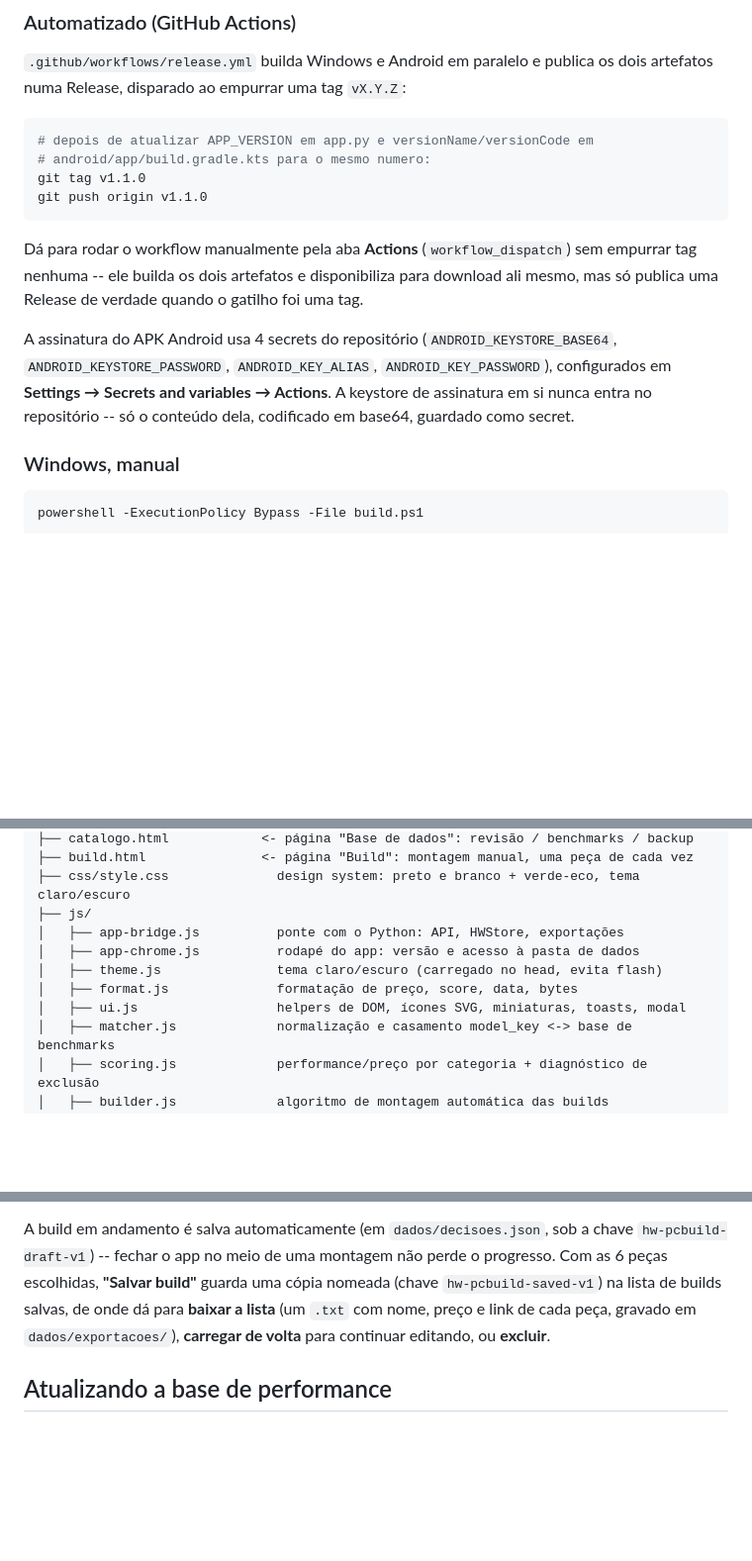
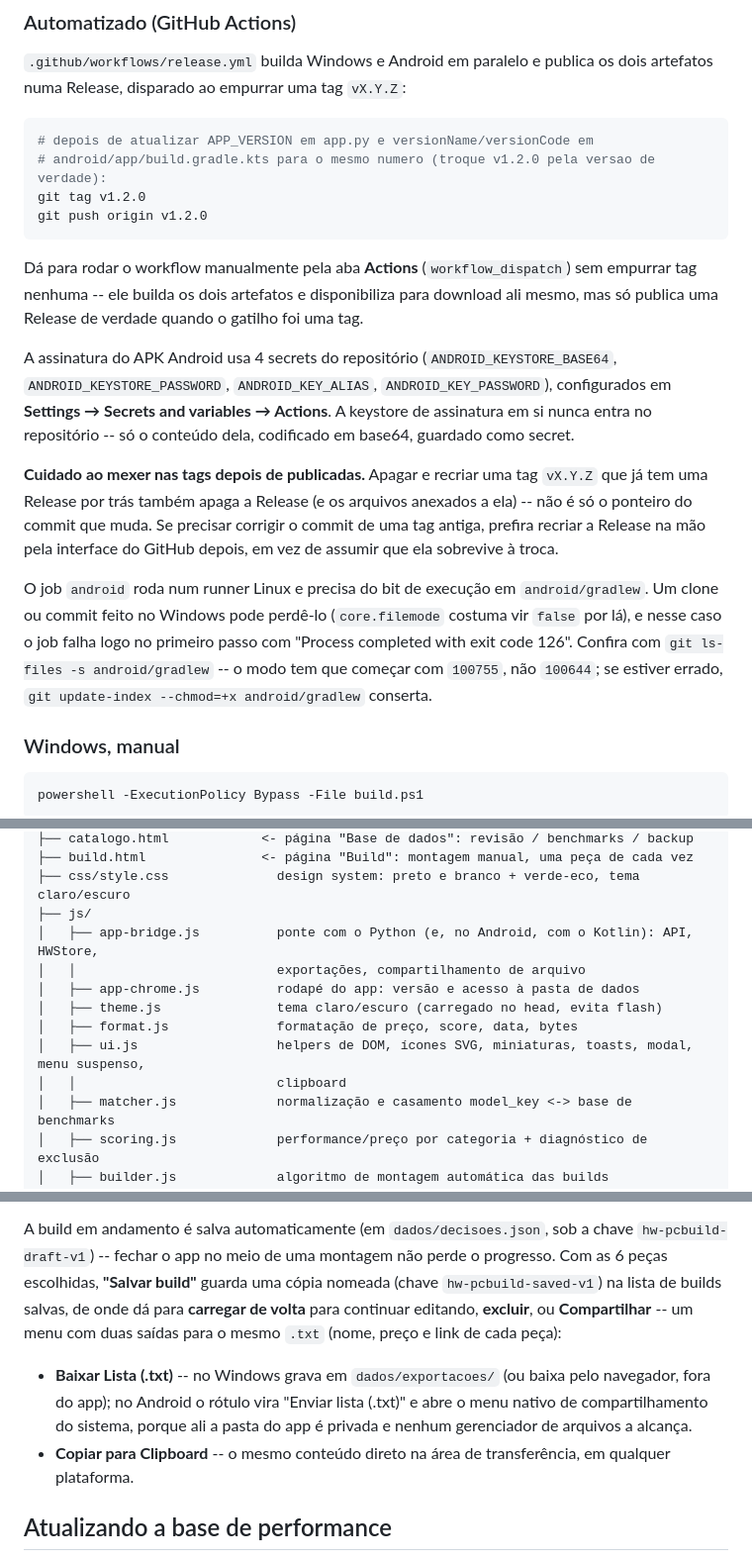
Before and after one commit to IlIIlIIlI56/HardwareScrapperPY, a Markdown page: README.md, 3 parts joined by grey strips. Shown at 99% size. Drawn GitHub-style; blank space fills up the shorter version.

Commit message:
Atualiza o README com o compartilhamento e licoes da primeira release
O README ainda descrevia o botao antigo da pagina Build ("baixar a lista",
sempre gravando em dados/exportacoes/), que nao existe mais desde a troca
pelo menu "Compartilhar". Atualiza essa secao e a arvore do projeto
(ui.js ganhou menu suspenso e clipboard; app-bridge.js ganhou a ponte de
compartilhamento com o Android).

Tambem registra duas licoes da primeira vez que o workflow de release rodou
de verdade: apagar uma tag que ja tem Release publicada apaga a Release
junto (nao so o ponteiro do commit), e o job Android falha com exit 126
se android/gradlew perder o bit de execucao (comum em commit feito no
Windows) -- com o comando para checar e consertar.

Co-Authored-By: Claude Sonnet 5 <noreply@anthropic.com>

````diff
--- a/README.md
+++ b/README.md
@@ -79,9 +79,9 @@ numa Release, disparado ao empurrar uma tag `vX.Y.Z`:
 
 ```bash
 # depois de atualizar APP_VERSION em app.py e versionName/versionCode em
-# android/app/build.gradle.kts para o mesmo numero:
-git tag v1.1.0
-git push origin v1.1.0
+# android/app/build.gradle.kts para o mesmo numero (troque v1.2.0 pela versao de verdade):
+git tag v1.2.0
+git push origin v1.2.0
 ```
 
 Dá para rodar o workflow manualmente pela aba **Actions** (`workflow_dispatch`) sem empurrar tag
@@ -92,6 +92,17 @@ A assinatura do APK Android usa 4 secrets do repositório (`ANDROID_KEYSTORE_BAS
 `ANDROID_KEYSTORE_PASSWORD`, `ANDROID_KEY_ALIAS`, `ANDROID_KEY_PASSWORD`), configurados em
 **Settings → Secrets and variables → Actions**. A keystore de assinatura em si nunca entra no
 repositório -- só o conteúdo dela, codificado em base64, guardado como secret.
+
+**Cuidado ao mexer nas tags depois de publicadas.** Apagar e recriar uma tag `vX.Y.Z` que já tem uma
+Release por trás também apaga a Release (e os arquivos anexados a ela) -- não é só o ponteiro do
+commit que muda. Se precisar corrigir o commit de uma tag antiga, prefira recriar a Release na mão
+pela interface do GitHub depois, em vez de assumir que ela sobrevive à troca.
+
+O job `android` roda num runner Linux e precisa do bit de execução em `android/gradlew`. Um clone ou
+commit feito no Windows pode perdê-lo (`core.filemode` costuma vir `false` por lá), e nesse caso o
+job falha logo no primeiro passo com "Process completed with exit code 126". Confira com
+`git ls-files -s android/gradlew` -- o modo tem que começar com `100755`, não `100644`; se estiver
+errado, `git update-index --chmod=+x android/gradlew` conserta.
 
 ### Windows, manual
 
@@ -186,11 +197,13 @@ HardwareScrapperPY/
 ├── build.html               <- página "Build": montagem manual, uma peça de cada vez
 ├── css/style.css              design system: preto e branco + verde-eco, tema claro/escuro
 ├── js/
-│   ├── app-bridge.js          ponte com o Python: API, HWStore, exportações
+│   ├── app-bridge.js          ponte com o Python (e, no Android, com o Kotlin): API, HWStore,
+│   │                          exportações, compartilhamento de arquivo
 │   ├── app-chrome.js          rodapé do app: versão e acesso à pasta de dados
 │   ├── theme.js               tema claro/escuro (carregado no head, evita flash)
 │   ├── format.js              formatação de preço, score, data, bytes
-│   ├── ui.js                  helpers de DOM, ícones SVG, miniaturas, toasts, modal
+│   ├── ui.js                  helpers de DOM, ícones SVG, miniaturas, toasts, modal, menu suspenso,
+│   │                          clipboard
 │   ├── matcher.js             normalização e casamento model_key <-> base de benchmarks
 │   ├── scoring.js             performance/preço por categoria + diagnóstico de exclusão
 │   ├── builder.js             algoritmo de montagem automática das builds
@@ -490,8 +503,14 @@ exatamente qual é o problema (soquete, memória ou fonte), em vez de um alerta
 A build em andamento é salva automaticamente (em `dados/decisoes.json`, sob a chave
 `hw-pcbuild-draft-v1`) -- fechar o app no meio de uma montagem não perde o progresso. Com as 6 peças
 escolhidas, **"Salvar build"** guarda uma cópia nomeada (chave `hw-pcbuild-saved-v1`) na lista de
-builds salvas, de onde dá para **baixar a lista** (um `.txt` com nome, preço e link de cada peça,
-gravado em `dados/exportacoes/`), **carregar de volta** para continuar editando, ou **excluir**.
+builds salvas, de onde dá para **carregar de volta** para continuar editando, **excluir**, ou
+**Compartilhar** -- um menu com duas saídas para o mesmo `.txt` (nome, preço e link de cada peça):
+
+- **Baixar Lista (.txt)** -- no Windows grava em `dados/exportacoes/` (ou baixa pelo navegador, fora
+  do app); no Android o rótulo vira "Enviar lista (.txt)" e abre o menu nativo de compartilhamento do
+  sistema, porque ali a pasta do app é privada e nenhum gerenciador de arquivos a alcança.
+- **Copiar para Clipboard** -- o mesmo conteúdo direto na área de transferência, em qualquer
+  plataforma.
 
 ## Atualizando a base de performance
 
````
